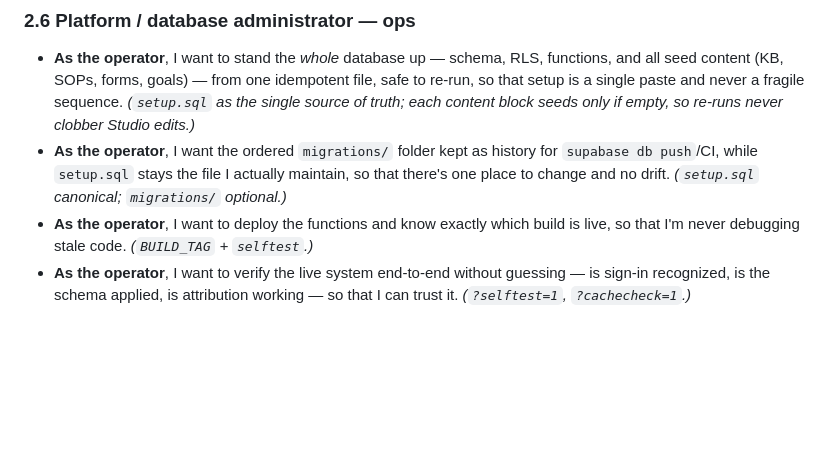
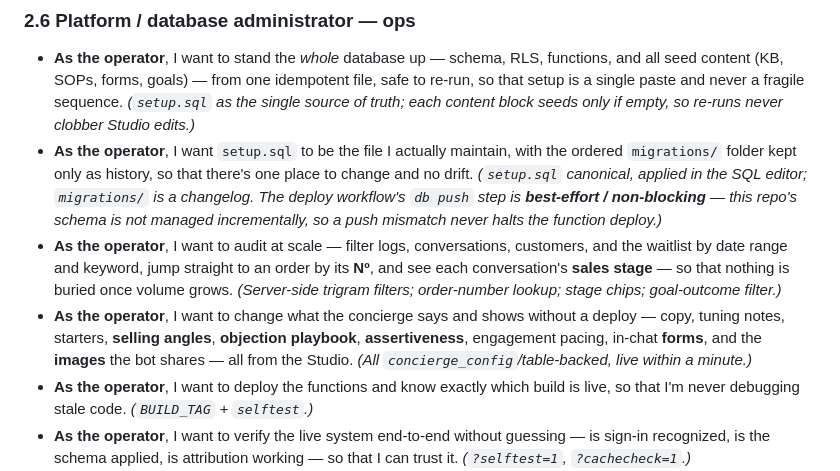
Before and after one commit to Maniwar/Blanket, a Markdown page: DESIGN.md, the part around the change. Drawn GitHub-style; blank space fills up the shorter version.

```diff
--- a/DESIGN.md
+++ b/DESIGN.md
@@ -186,10 +186,22 @@ Knowledge, Procedures, Cache, Customers, Conversations.*
   file, safe to re-run, so that setup is a single paste and never a fragile
   sequence. *(`setup.sql` as the single source of truth; each content block seeds
   only if empty, so re-runs never clobber Studio edits.)*
-- **As the operator**, I want the ordered `migrations/` folder kept as history for
-  `supabase db push`/CI, while `setup.sql` stays the file I actually maintain, so
-  that there's one place to change and no drift. *(`setup.sql` canonical;
-  `migrations/` optional.)*
+- **As the operator**, I want `setup.sql` to be the file I actually maintain, with
+  the ordered `migrations/` folder kept only as history, so that there's one place
+  to change and no drift. *(`setup.sql` canonical, applied in the SQL editor;
+  `migrations/` is a changelog. The deploy workflow's `db push` step is
+  **best-effort / non-blocking** — this repo's schema is not managed incrementally,
+  so a push mismatch never halts the function deploy.)*
+- **As the operator**, I want to audit at scale — filter logs, conversations,
+  customers, and the waitlist by date range and keyword, jump straight to an order
+  by its **Nº**, and see each conversation's **sales stage** — so that nothing is
+  buried once volume grows. *(Server-side trigram filters; order-number lookup;
+  stage chips; goal-outcome filter.)*
+- **As the operator**, I want to change what the concierge says and shows without a
+  deploy — copy, tuning notes, starters, **selling angles**, **objection playbook**,
+  **assertiveness**, engagement pacing, in-chat **forms**, and the **images** the
+  bot shares — all from the Studio. *(All `concierge_config`/table-backed, live
+  within a minute.)*
 - **As the operator**, I want to deploy the functions and know exactly which build
   is live, so that I'm never debugging stale code. *(`BUILD_TAG` + `selftest`.)*
 - **As the operator**, I want to verify the live system end-to-end without
```
Also changed, not shown: supabase/SCHEMA.md (+22 -7 lines).
